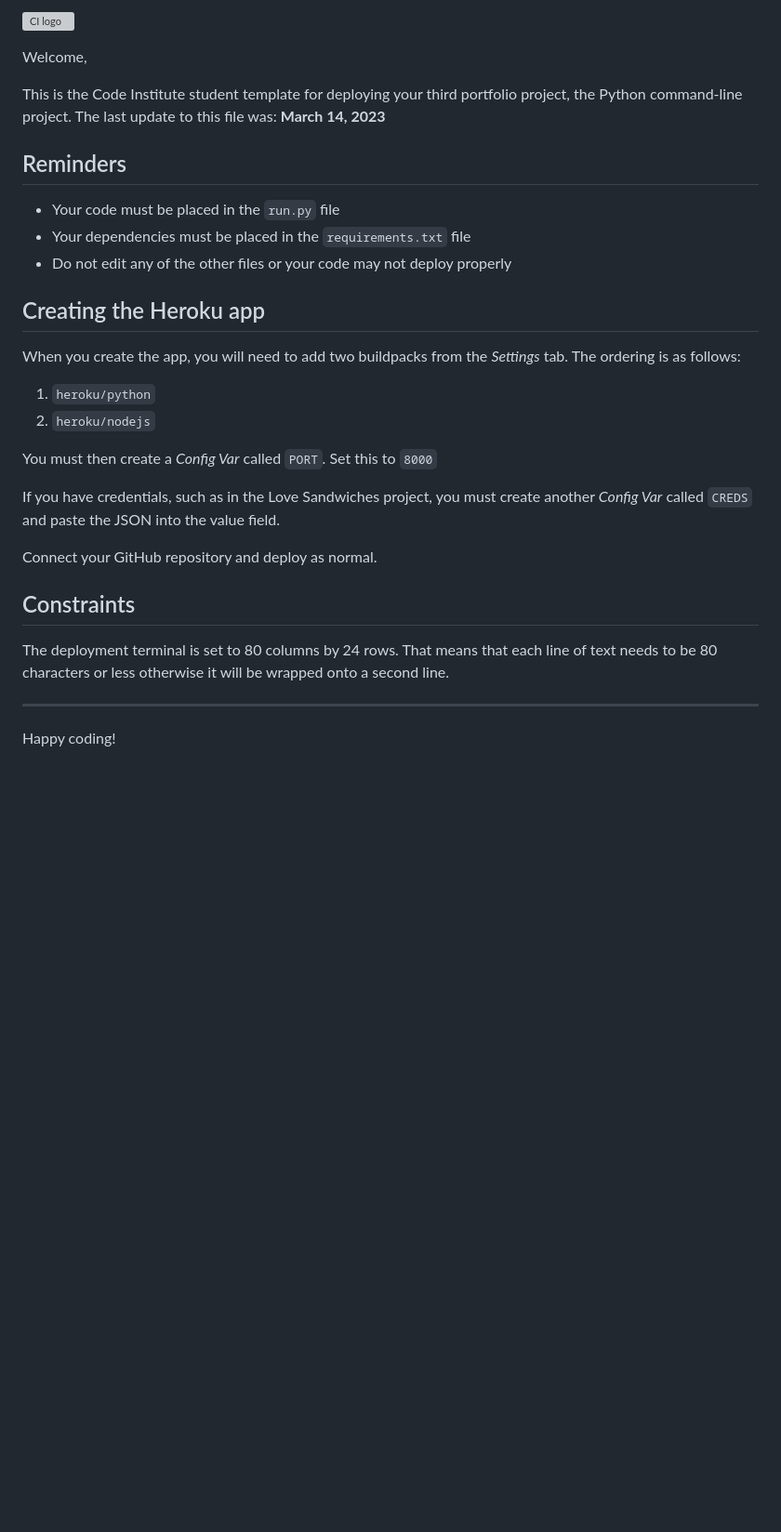
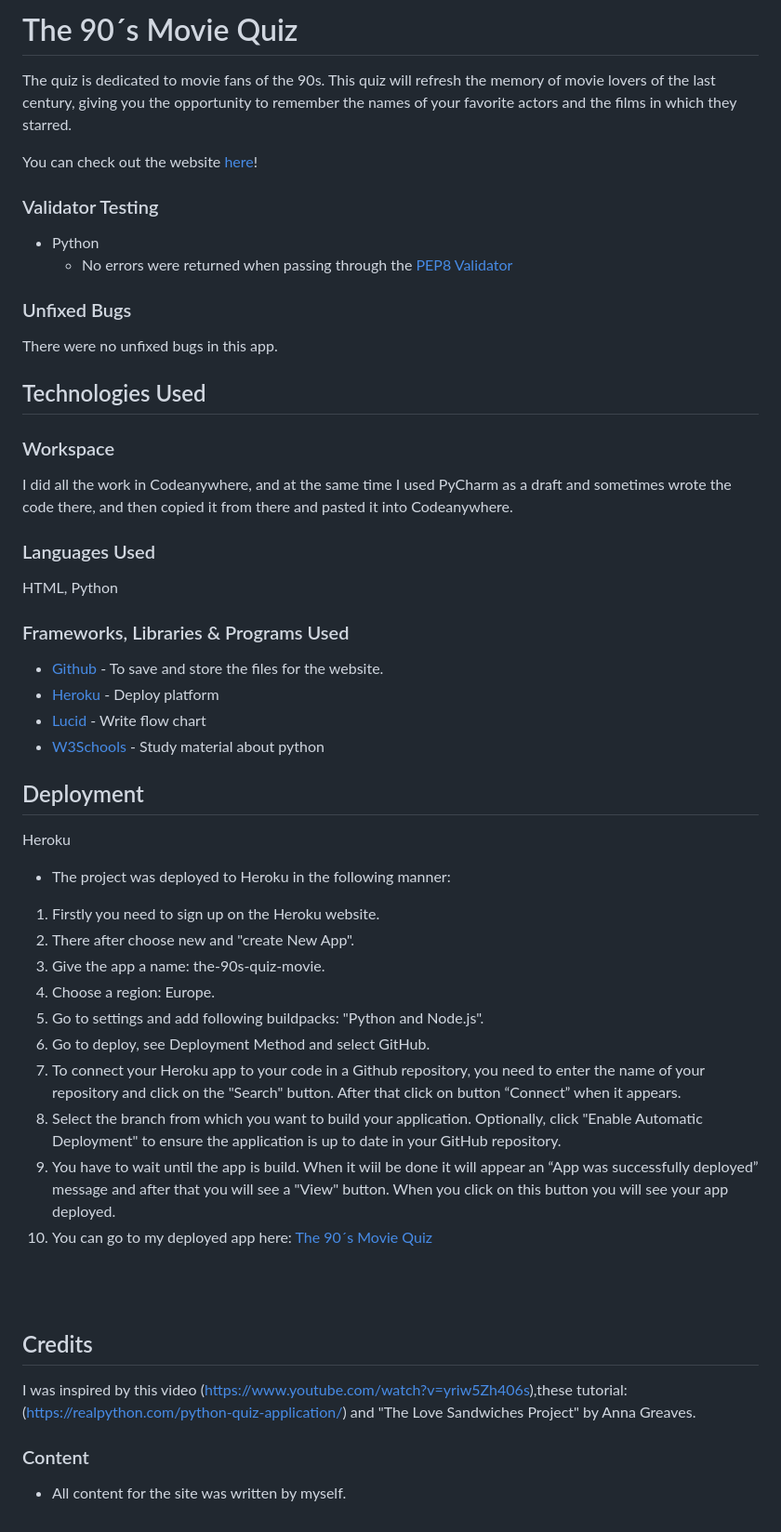
Before and after one commit to Askeran17/90s-movie-quiz, a Markdown page: README.md, the part around the change. Shown: that part at 93% size. Rendered like a GitHub page; blank space fills up the shorter version; grey boxes are pictures that could not be loaded.

Commit message:
create rubrik for readem and description, create sections testing, unfixed bugs, technoogy used, language used, frameworks, library, deployement, credits and contents. Fill in with text on it

```diff
--- a/README.md
+++ b/README.md
@@ -1,32 +1,59 @@
-![CI logo](https://codeinstitute.s3.amazonaws.com/fullstack/ci_logo_small.png)
+# The 90´s Movie Quiz
 
-Welcome,
+The quiz is dedicated to movie fans of the 90s. This quiz will refresh the memory of movie lovers of the last century, giving you the opportunity to remember the names of your favorite actors and the films in which they starred.
 
-This is the Code Institute student template for deploying your third portfolio project, the Python command-line project. The last update to this file was: **March 14, 2023**
+You can check out the website [here](https://the-90s-movie-quiz-a101c5992da4.herokuapp.com/)!
 
-## Reminders
 
-- Your code must be placed in the `run.py` file
-- Your dependencies must be placed in the `requirements.txt` file
-- Do not edit any of the other files or your code may not deploy properly
+### Validator Testing
 
-## Creating the Heroku app
+- Python
+  - No errors were returned when passing through the [PEP8 Validator](images/pep8-validator.png)
 
-When you create the app, you will need to add two buildpacks from the _Settings_ tab. The ordering is as follows:
+### Unfixed Bugs
 
-1. `heroku/python`
-2. `heroku/nodejs`
+There were no unfixed bugs in this app.
 
-You must then create a _Config Var_ called `PORT`. Set this to `8000`
+## Technologies Used
 
-If you have credentials, such as in the Love Sandwiches project, you must create another _Config Var_ called `CREDS` and paste the JSON into the value field.
+### Workspace
 
-Connect your GitHub repository and deploy as normal.
+I did all the work in Codeanywhere, and at the same time I used PyCharm as a draft and sometimes wrote the code there, and then copied it from there and pasted it into Codeanywhere.
 
-## Constraints
+### Languages Used
 
-The deployment terminal is set to 80 columns by 24 rows. That means that each line of text needs to be 80 characters or less otherwise it will be wrapped onto a second line.
+HTML, Python
 
----
+### Frameworks, Libraries & Programs Used
 
-Happy coding!
+* [Github](https://github.com/) - To save and store the files for the website.
+* [Heroku](https://www.heroku.com) - Deploy platform
+* [Lucid](https://lucid.app) - Write flow chart
+* [W3Schools](https://www.w3schools.com/) - Study material about python
+
+## Deployment
+
+Heroku
+
+* The project was deployed to Heroku in the following manner:
+
+1. Firstly you need to sign up on the Heroku website.
+2. There after choose new and "create New App".
+3. Give the app a name: the-90s-quiz-movie.
+4. Choose a region: Europe.
+5. Go to settings and add following buildpacks: "Python and Node.js".
+6. Go to deploy, see Deployment Method and select GitHub.
+7. To connect your Heroku app to your code in a Github repository, you need to enter the name of your repository and click on the "Search" button. After that click on button “Connect” when it appears.
+8. Select the branch from which you want to build your application. Optionally, click "Enable Automatic Deployment" to ensure the application is up to date in your GitHub repository.
+9. You have to wait until the app is build. When it wiil be done it will appear an “App was successfully deployed” message and after that you will see a "View" button. When you click on this button you will see your app deployed.
+10. You can go to my deployed app here: [The 90´s Movie Quiz](https://the-90s-movie-quiz-a101c5992da4.herokuapp.com/)
+
+<br><br>
+
+## Credits
+
+I was inspired by this video (https://www.youtube.com/watch?v=yriw5Zh406s),these tutorial: (https://realpython.com/python-quiz-application/) and "The Love Sandwiches Project" by Anna Greaves.
+
+### Content
+
+- All content for the site was written by myself.
```
Also changed, not shown: images/pep8-validator.png (added).
